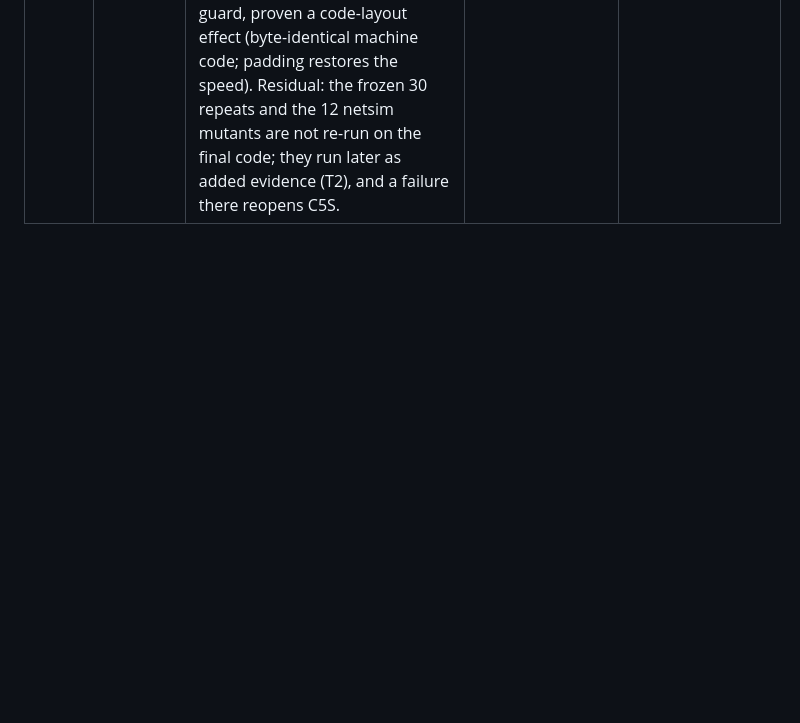
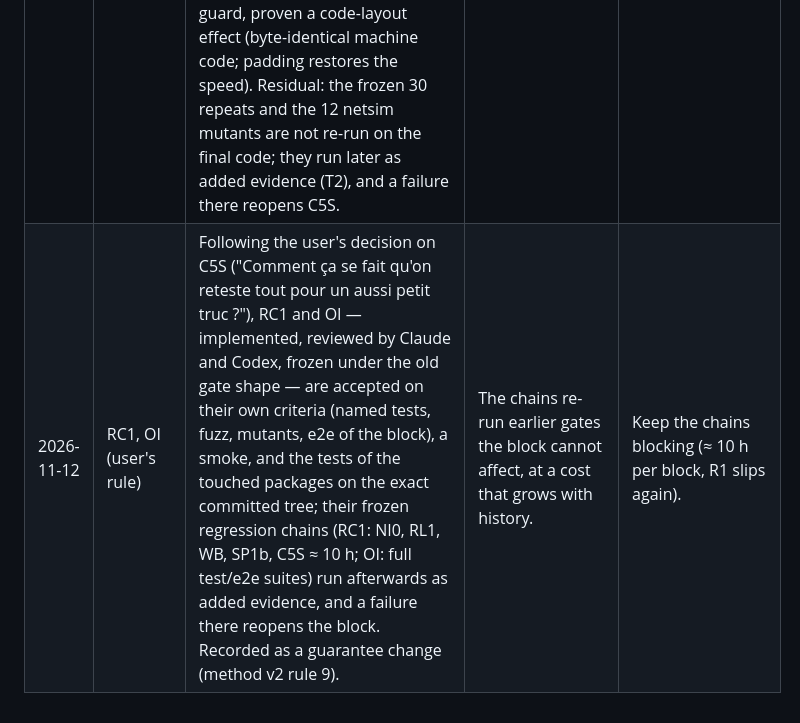
Before and after one commit to oioio-space/inkwell, a Markdown page: docs/autonomous-decisions.md, the part around the change. Rendered like a GitHub page; blank space fills up the shorter version.

Commit message:
docs(decisions): RC1 and OI accepted on their own criteria; chains run after as evidence
Co-Authored-By: Claude Opus 5.5 <noreply@anthropic.com>

```diff
--- a/docs/autonomous-decisions.md
+++ b/docs/autonomous-decisions.md
@@ -36,3 +36,4 @@ for the status and may redirect then.
 | 2026-11-12 | process (method v2) | After two independent studies (Claude Opus, Codex) and three debate rounds ending in full agreement, the method changes as written in `docs/plans/2026-11-12-method-v2.md`: WIP 1+1, one heavy campaign at a time, review before freeze and after smoke (≤ 2 rounds), rigour by a closed risk list with caps, T0–T3 execution with every frozen obligation still before `main` on the exact candidate, `next` → `main` fast-forward, micro-benchmarks advisory unless causal and reproduced, "never weaken" protects the contract, tooling only on demonstrated return (≤ 20 %), push each accepted block, one status list. Removed: per-prompt and per-edit reminder hooks (research-grounding now fires where decisions are written), the session-start OpenRouter ritual; stopped GC, MV, the general RG programme, HP's placement half. | Measured: ≈97 % of lines since 11-10 were meta-work; C5S's gate spent 0.6 of 302 min on its own product tests. | Keep adding tooling per incident; weaken gates; merge before acceptance. |
 | 2026-11-12 | RG | Codex reviewed the RG implementation: "shrink" (a general oracle redesign at 25–70 min per run exceeds method v2; held-out old/new evidence missing; empty measurements could pass; audit records discarded; production binaries not re-identified). The full RG is parked (diff archived in ~/inkwell-worktree-archive/2026-11-12/rg, branch removed); if L0's layout flip blocks C5S again, a minimal oracle fix replaces it: a predeclared paired re-measurement of only the flagged benchmark across N independent layouts, fail-closed, with a real-slowdown control and held-out evidence, as its own small reviewed gate. | Method v2: fix only the blocking oracle. | Finish and freeze the full RG (disproportionate, defects found). |
 | 2026-11-12 | C5S (user) | The user decided to accept C5S on the current evidence rather than block on a link indicator: on the final code (after Codex's three identity-race fixes) the gate's base-guard, model, protocol, tla and go-product criteria passed; the smoke passed (scenario 5 strict, seeds 1–3, one repeat each); the transport, bridge, app and protocol tests pass on the exact committed tree; an earlier full run (before those fixes) had e2e-C5 30/30 and every mutant caught; the only red was the inherited L0 micro-benchmark guard, proven a code-layout effect (byte-identical machine code; padding restores the speed). Residual: the frozen 30 repeats and the 12 netsim mutants are not re-run on the final code; they run later as added evidence (T2), and a failure there reopens C5S. | Product owner's call: "on se bloque juste pour un indicateur de signal". | Run the 5-hour gate to the end (blocks R1 again for a display indicator). |
+| 2026-11-12 | RC1, OI (user's rule) | Following the user's decision on C5S ("Comment ça se fait qu'on reteste tout pour un aussi petit truc ?"), RC1 and OI — implemented, reviewed by Claude and Codex, frozen under the old gate shape — are accepted on their own criteria (named tests, fuzz, mutants, e2e of the block), a smoke, and the tests of the touched packages on the exact committed tree; their frozen regression chains (RC1: NI0, RL1, WB, SP1b, C5S ≈ 10 h; OI: full test/e2e suites) run afterwards as added evidence, and a failure there reopens the block. Recorded as a guarantee change (method v2 rule 9). | The chains re-run earlier gates the block cannot affect, at a cost that grows with history. | Keep the chains blocking (≈ 10 h per block, R1 slips again). |
```
